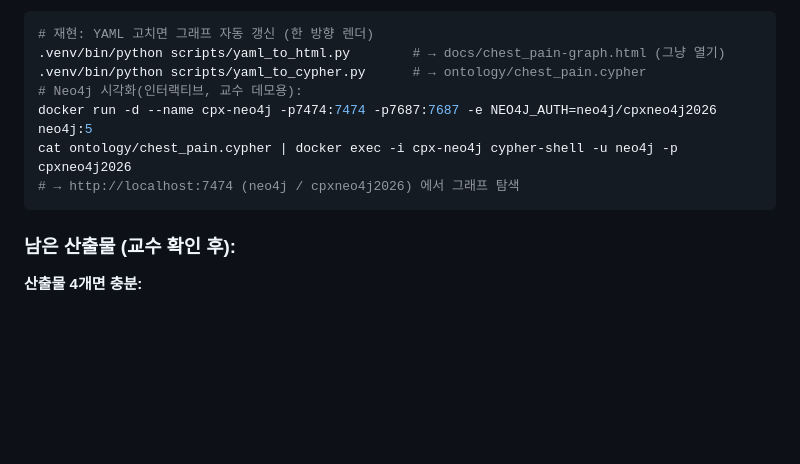
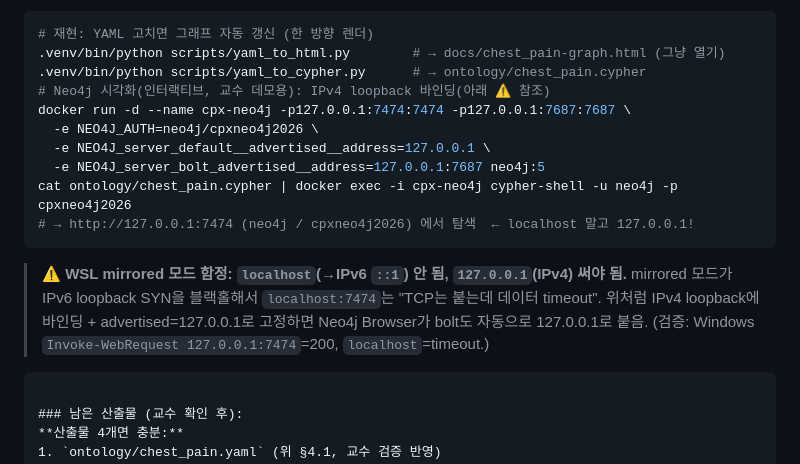
Before and after one commit to click6067-ship-it/CPX, a Markdown page: docs/ontology-plan.md, the part around the change. Rendered like a GitHub page; blank space fills up the shorter version.

Commit message:
온톨로지 계획서 §5: Neo4j 접근 localhost→127.0.0.1 fix (WSL mirrored IPv6 함정)
근본원인 검증: localhost→::1, mirrored모드가 IPv6 loopback 블랙홀 → TCP는 붙고 HTTP timeout.
fix=127.0.0.1 바인딩+advertised. Windows Invoke-WebRequest로 IPv4=200/localhost=timeout 확정.

Co-Authored-By: Claude Opus 4.8 (1M context) <noreply@anthropic.com>

````diff
--- a/docs/ontology-plan.md
+++ b/docs/ontology-plan.md
@@ -173,10 +173,15 @@ diseases:
 # 재현: YAML 고치면 그래프 자동 갱신 (한 방향 렌더)
 .venv/bin/python scripts/yaml_to_html.py        # → docs/chest_pain-graph.html (그냥 열기)
 .venv/bin/python scripts/yaml_to_cypher.py      # → ontology/chest_pain.cypher
-# Neo4j 시각화(인터랙티브, 교수 데모용):
-docker run -d --name cpx-neo4j -p7474:7474 -p7687:7687 -e NEO4J_AUTH=neo4j/cpxneo4j2026 neo4j:5
+# Neo4j 시각화(인터랙티브, 교수 데모용): IPv4 loopback 바인딩(아래 ⚠️ 참조)
+docker run -d --name cpx-neo4j -p127.0.0.1:7474:7474 -p127.0.0.1:7687:7687 \
+  -e NEO4J_AUTH=neo4j/cpxneo4j2026 \
+  -e NEO4J_server_default__advertised__address=127.0.0.1 \
+  -e NEO4J_server_bolt_advertised__address=127.0.0.1:7687 neo4j:5
 cat ontology/chest_pain.cypher | docker exec -i cpx-neo4j cypher-shell -u neo4j -p cpxneo4j2026
-# → http://localhost:7474 (neo4j / cpxneo4j2026) 에서 그래프 탐색
+# → http://127.0.0.1:7474 (neo4j / cpxneo4j2026) 에서 탐색  ← localhost 말고 127.0.0.1!
+```
+> ⚠️ **WSL mirrored 모드 함정: `localhost`(→IPv6 `::1`) 안 됨, `127.0.0.1`(IPv4) 써야 됨.** mirrored 모드가 IPv6 loopback SYN을 블랙홀해서 `localhost:7474`는 "TCP는 붙는데 데이터 timeout". 위처럼 IPv4 loopback에 바인딩 + advertised=127.0.0.1로 고정하면 Neo4j Browser가 bolt도 자동으로 127.0.0.1로 붙음. (검증: Windows `Invoke-WebRequest 127.0.0.1:7474`=200, `localhost`=timeout.)
 ```
 
 ### 남은 산출물 (교수 확인 후):
````
